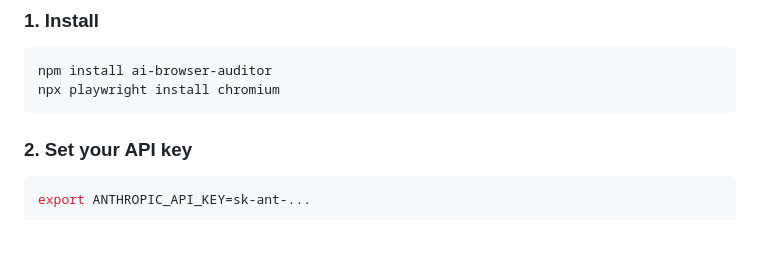
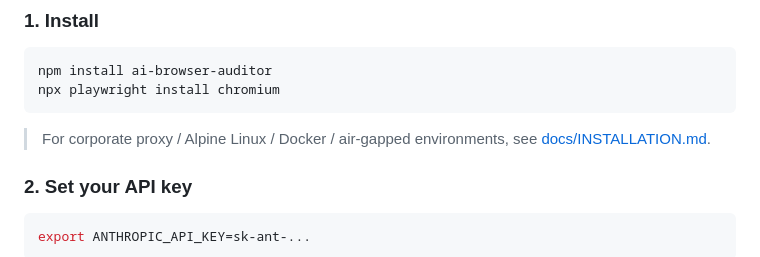
Before and after one commit to xcodethink/pixelcheck, a Markdown page: README.md, the part around the change. GitHub-like rendering; blank space fills up the shorter version.

````diff
--- a/README.md
+++ b/README.md
@@ -308,6 +308,9 @@ ai-audit run --project projects/my-app --min-score 7.5
 npm install ai-browser-auditor
 npx playwright install chromium
 ```
+
+> For corporate proxy / Alpine Linux / Docker / air-gapped environments,
+> see [docs/INSTALLATION.md](docs/INSTALLATION.md).
 
 ### 2. Set your API key
 
````
Also changed, not shown: CHANGELOG.md (+15 -0 lines), docs/INSTALLATION.md (added, +454 -0 lines).
